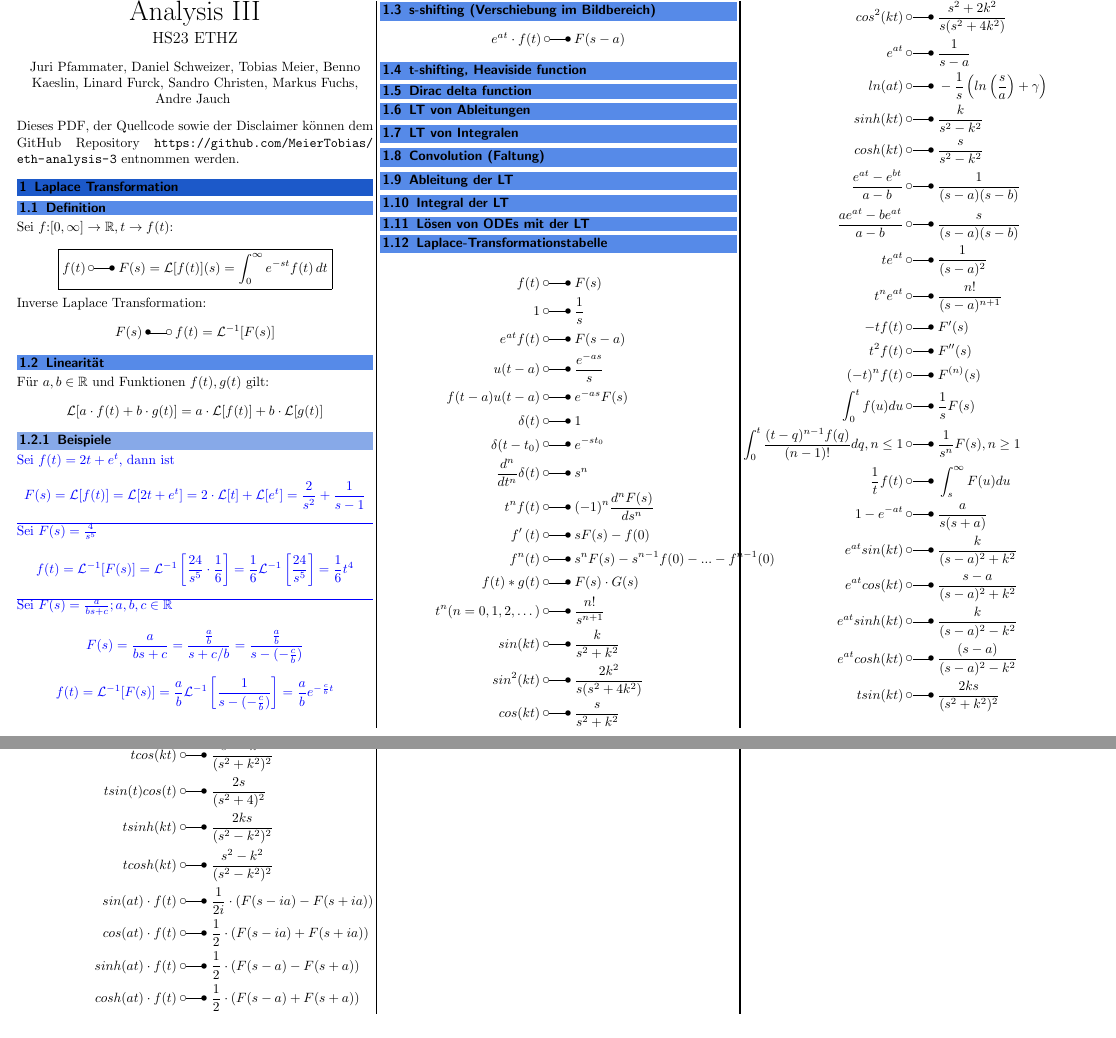
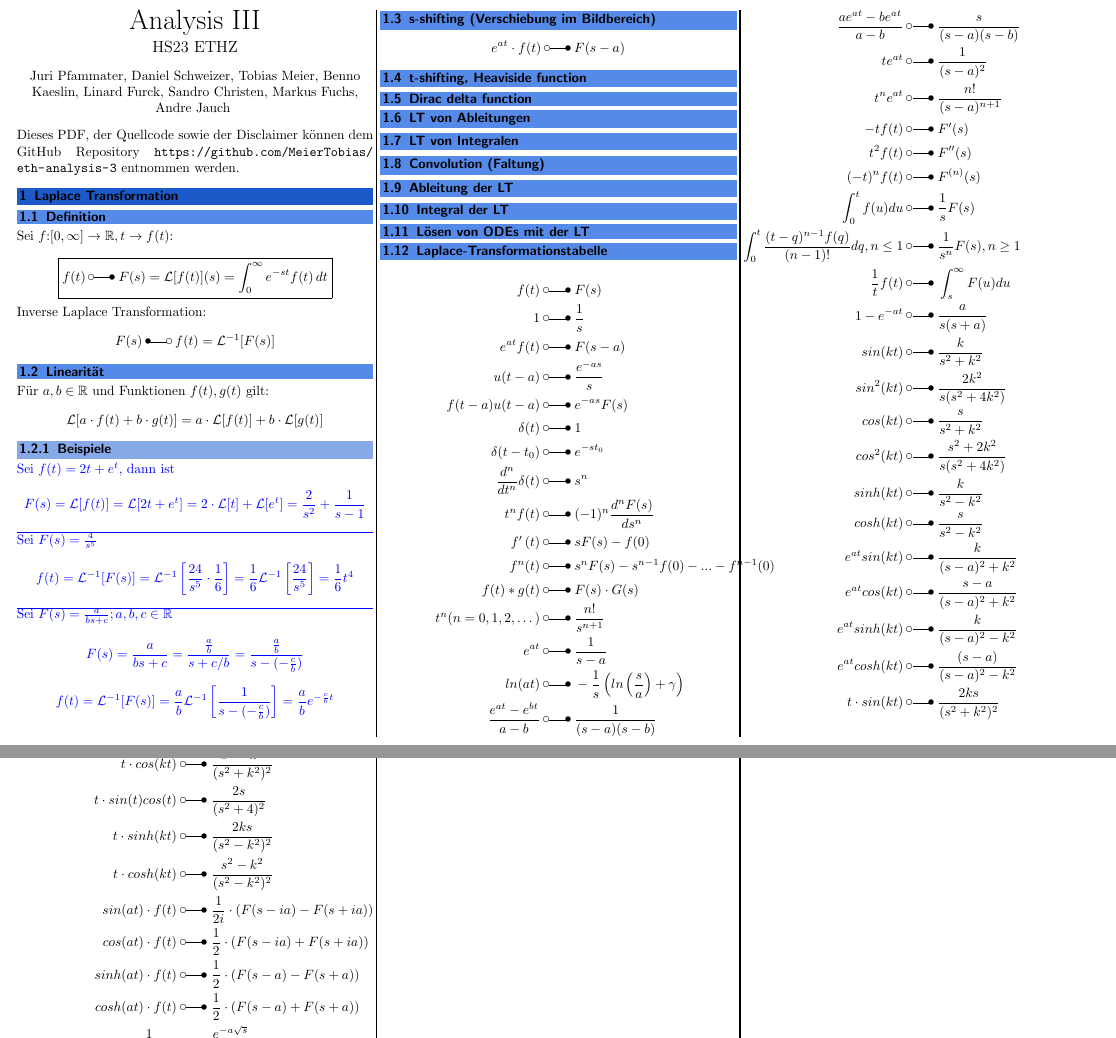
Before and after one commit to MeierTobias/eth-analysis-3, a LaTeX document (src/main.tex, which reads src/sections/LaplaceTransformation.tex): two parts of pages 1 and 2 of 2, joined at a grey line, cut so that both start at the same text. Compiled offline with pdfLaTeX.

Commit message:
LT table reordered

```diff
--- a/src/sections/LaplaceTransformation.tex
+++ b/src/sections/LaplaceTransformation.tex
@@ -67,14 +67,8 @@ Für $a,b \in \mathbb{R}$ und Funktionen $f(t),g(t)$ gilt:
     f^{n}(t)                        \;&\laplace\; s^nF(s)-s^{n-1}f(0)-...-f^{n-1}(0)  \\
     f(t)*g(t)                       \;&\laplace\; \begin{aligned}F(s)\cdot G(s)\end{aligned}  \\
     t^{n}(n=0,1,2,\dots)            \;&\laplace\; \frac{n!}{s^{n+1}}  \\
-    sin(kt)                         \;&\laplace\; \frac{k}{s^2+k^2}  \\
-    sin^{2}(kt)                     \;&\laplace\; \frac{2k^2}{s(s^2+4k^2)}  \\
-    cos(kt)                         \;&\laplace\; \frac{s}{s^2+k^2}  \\
-    cos^{2}(kt)                     \;&\laplace\; \frac{s^2+2k^2}{s(s^2+4k^2)}  \\
     e^{at}                          \;&\laplace\; \frac{1}{s-a}  \\
     ln(at)                          \;&\laplace\; -\frac{1}{s}\left(ln\left(\frac sa\right)+\gamma\right)  \\
-    sinh(kt)                        \;&\laplace\; \frac{k}{s^2-k^2} \\
-    cosh(kt)                        \;&\laplace\; \frac{s}{s^2-k^2} \\
     \frac{e^{at}-e^{bt}}{a-b}       \;&\laplace\; \frac{1}{(s-a)(s-b)} \\
     \frac{ae^{at}-be^{at}}{a-b}     \;&\laplace\; \frac{s}{(s-a)(s-b)} \\
     te^{at}                         \;&\laplace\; \frac{1}{(s-a)^2}  \\
@@ -86,15 +80,21 @@ Für $a,b \in \mathbb{R}$ und Funktionen $f(t),g(t)$ gilt:
     \int_{0}^{t}\frac{(t-q)^{n-1}f(q)}{(n-1)!}dq,n \leq 1 \;&\laplace\; \frac{1}{s^n}F(s),n \geq 1  \\
     \frac{1}{t}f(t)                 \;&\laplace\; \int_{s}^{\infty}F(u)du  \\
     1-e^{-at}                       \;&\laplace\; \frac{a}{s(s+a)}  \\
+    sin(kt)                         \;&\laplace\; \frac{k}{s^2+k^2}  \\
+    sin^{2}(kt)                     \;&\laplace\; \frac{2k^2}{s(s^2+4k^2)}  \\
+    cos(kt)                         \;&\laplace\; \frac{s}{s^2+k^2}  \\
+    cos^{2}(kt)                     \;&\laplace\; \frac{s^2+2k^2}{s(s^2+4k^2)}  \\
+    sinh(kt)                        \;&\laplace\; \frac{k}{s^2-k^2} \\
+    cosh(kt)                        \;&\laplace\; \frac{s}{s^2-k^2} \\
     e^{at}sin(kt)                   \;&\laplace\; \frac{k}{(s-a)^2+k^2}  \\
     e^{at}cos(kt)                   \;&\laplace\; \frac{s-a}{(s-a)^2+k^2}  \\
     e^{at}sinh(kt)                  \;&\laplace\; \frac{k}{(s-a)^2-k^2}  \\
     e^{at}cosh(kt)                  \;&\laplace\; \frac{(s-a)}{(s-a)^2-k^2}  \\
-    tsin(kt)                        \;&\laplace\; \frac{2ks}{(s^2+k^2)^2}  \\
-    tcos(kt)                        \;&\laplace\; \frac{s^2-k^2}{(s^2+k^2)^2}  \\
-    tsin(t)cos(t)                   \;&\laplace\; \frac{2s}{(s^2+4)^2}  \\
-    tsinh(kt)                       \;&\laplace\; \frac{2ks}{(s^2-k^2)^2}  \\
-    tcosh(kt)                       \;&\laplace\; \frac{s^2-k^2}{(s^2-k^2)^2}  \\
+    t\cdot sin(kt)                        \;&\laplace\; \frac{2ks}{(s^2+k^2)^2}  \\
+    t\cdot cos(kt)                        \;&\laplace\; \frac{s^2-k^2}{(s^2+k^2)^2}  \\
+    t\cdot sin(t)cos(t)                   \;&\laplace\; \frac{2s}{(s^2+4)^2}  \\
+    t\cdot sinh(kt)                       \;&\laplace\; \frac{2ks}{(s^2-k^2)^2}  \\
+    t\cdot cosh(kt)                       \;&\laplace\; \frac{s^2-k^2}{(s^2-k^2)^2}  \\
     sin(at)\cdot f(t)               \;&\laplace\; \frac{1}{2i}\cdot(F(s-ia)-F(s+ia)) \\
     cos(at)\cdot f(t)               \;&\laplace\; \frac{1}{2}\cdot(F(s-ia)+F(s+ia)) \\
     sinh(at)\cdot f(t)              \;&\laplace\; \frac{1}{2}\cdot(F(s-a)-F(s+a)) \\
```
